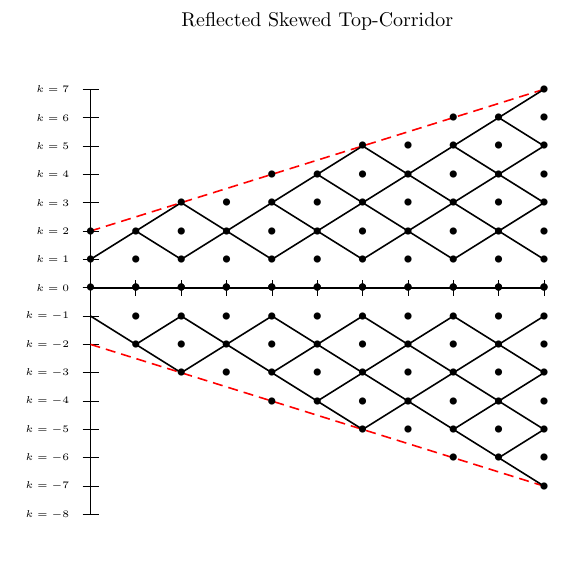
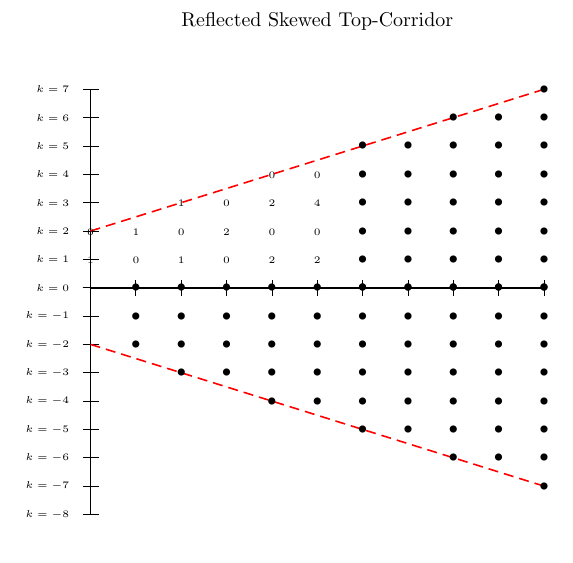
Before and after one commit to jawardell/ubiquitous-broccoli, a LaTeX document (docs/lattice.tex): part of the page, cut so that both start at the same text. Compiled offline with LaTeX, dvips and Ghostscript.

Commit message:
added more

```diff
--- a/docs/lattice.tex
+++ b/docs/lattice.tex
@@ -45,42 +45,42 @@
 
 
     \psline[linestyle=dashed,linecolor=red](0,2)(10,7)
-    \psline(0,1)(1,2)
-    \psline(1,2)(2,3)
-    \psline(2,1)(3,2)
-    \psline(3,2)(4,3)
-    \psline(4,3)(5,4)
-    \psline(5,4)(6,5)
-    \psline(4,1)(5,2)
-    \psline(5,2)(6,3)
-    \psline(6,3)(7,4)
-    \psline(7,4)(8,5)
-    \psline(8,5)(9,6)
-    \psline(6,1)(7,2)
-    \psline(7,2)(8,3)
-    \psline(8,3)(9,4)
-    \psline(9,4)(10,5)
-    \psline(9,6)(10,7)
-    \psline(8,1)(9,2)
-    \psline(9,2)(10,3)
+   % \psline(0,1)(1,2)
+   % \psline(1,2)(2,3)
+   % \psline(2,1)(3,2)
+   % \psline(3,2)(4,3)
+   % \psline(4,3)(5,4)
+   % \psline(5,4)(6,5)
+   % \psline(4,1)(5,2)
+   % \psline(5,2)(6,3)
+   % \psline(6,3)(7,4)
+   % \psline(7,4)(8,5)
+   % \psline(8,5)(9,6)
+   % \psline(6,1)(7,2)
+   % \psline(7,2)(8,3)
+   % \psline(8,3)(9,4)
+   % \psline(9,4)(10,5)
+   % \psline(9,6)(10,7)
+   % \psline(8,1)(9,2)
+   % \psline(9,2)(10,3)
 
 
 
-    \psline(1,2)(2,1)
-    \psline(2,3)(3,2)
-    \psline(3,2)(4,1)
-    \psline(4,3)(5,2)
-    \psline(5,2)(6,1)
-    \psline(5,4)(6,3)
-    \psline(6,3)(7,2)
-    \psline(6,5)(7,4)
-    \psline(7,2)(8,1)
-    \psline(7,4)(8,3)
-    \psline(8,3)(9,2)
-    \psline(8,5)(9,4)
-    \psline(9,2)(10,1)
-    \psline(9,4)(10,3)
-    \psline(9,6)(10,5)
+   % \psline(1,2)(2,1)
+   % \psline(2,3)(3,2)
+   % \psline(3,2)(4,1)
+   % \psline(4,3)(5,2)
+   % \psline(5,2)(6,1)
+   % \psline(5,4)(6,3)
+   % \psline(6,3)(7,2)
+   % \psline(6,5)(7,4)
+   % \psline(7,2)(8,1)
+   % \psline(7,4)(8,3)
+   % \psline(8,3)(9,2)
+   % \psline(8,5)(9,4)
+   % \psline(9,2)(10,1)
+   % \psline(9,4)(10,3)
+   % \psline(9,6)(10,5)
 
 
 %%%%%%%%%%%%%%%%%%%%%%%%%%%%%%%%%%%%%%%%%%%%%%%%%%%%
@@ -158,6 +157,44 @@
 	  (8,0)(8,-2)(8,-1)(8,-3)(8,-4)(8,-5)(8,-6)
 	  (9,0)(9,-2)(9,-1)(9,-3)(9,-4)(9,-5)(9,-6)
 	  (10,0)(10,-2)(10,-1)(10,-3)(10,-4)(10,-5)(10,-6)(10,-7)
+
+
+
+
+
+    \uput[u](0,1.5){\tiny{$0$}}
+    \uput[u](0,0.5){\tiny{$1$}}
+
+    \uput[u](1,0.5){\tiny{$0$}}
+    \uput[u](1,1.5){\tiny{$1$}}
+
+
+
+
+    \uput[u](2,0.5){\tiny{$1$}}
+    \uput[u](2,1.5){\tiny{$0$}}
+    \uput[u](2,2.5){\tiny{$1$}}
+
+
+    \uput[u](3,0.5){\tiny{$0$}}
+    \uput[u](3,1.5){\tiny{$2$}}
+    \uput[u](3,2.5){\tiny{$0$}}
+
+
+
+    \uput[u](4,0.5){\tiny{$2$}}
+    \uput[u](4,1.5){\tiny{$0$}}
+    \uput[u](4,2.5){\tiny{$2$}}
+    \uput[u](4,3.5){\tiny{$0$}}
+
+
+
+    \uput[u](5,0.5){\tiny{$2$}}
+    \uput[u](5,1.5){\tiny{$0$}}
+    \uput[u](5,2.5){\tiny{$4$}}
+    \uput[u](5,3.5){\tiny{$0$}}
+
+
 
 	  \begin{comment}
     \uput[70](0,0){\tiny{$1$}}
```
Also changed, not shown: docs/lattice.pdf, docs/lattice.tex (79 more changed lines).
